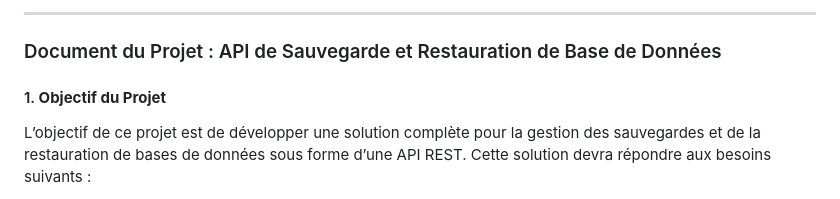
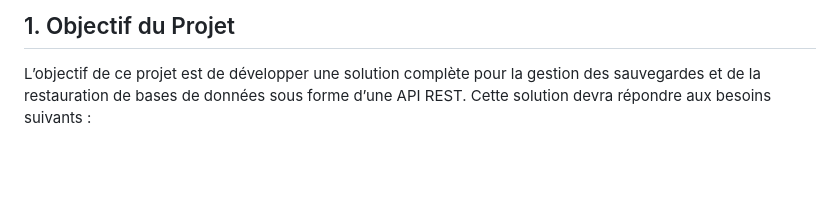
Before and after one commit to viktor-argirov/plateforme-safebase, a Markdown page: README.md, the part around one of its changes. Drawn GitHub-style; blank space fills up the shorter version.

```diff
--- a/README.md
+++ b/README.md
@@ -1,9 +1,5 @@
 
----
-
-### Document du Projet : API de Sauvegarde et Restauration de Base de Données
-
-#### 1. **Objectif du Projet**
+## 1. Objectif du Projet
 L’objectif de ce projet est de développer une solution complète pour la gestion des sauvegardes et de la restauration de bases de données sous forme d’une API REST. Cette solution devra répondre aux besoins suivants :
 
 1. **Ajout de base de données** : Ajouter des connexions à des bases de données (MySQL, PostgreSQL).
```
Also changed, not shown: other parts of README.md (+3 -3 lines).
